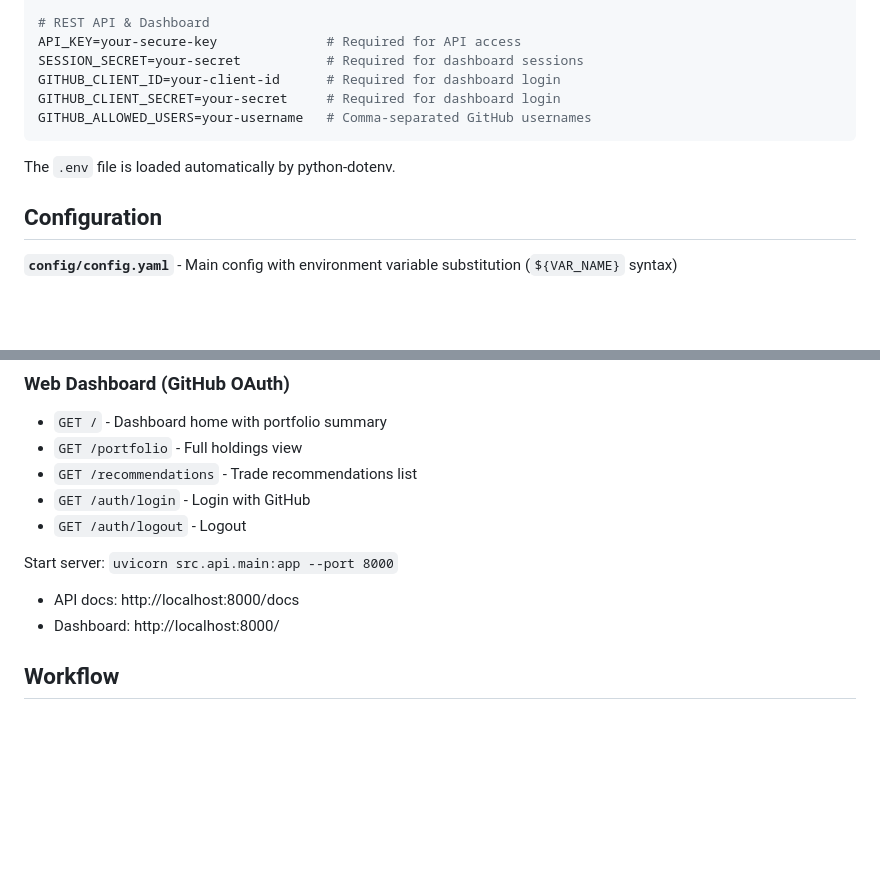
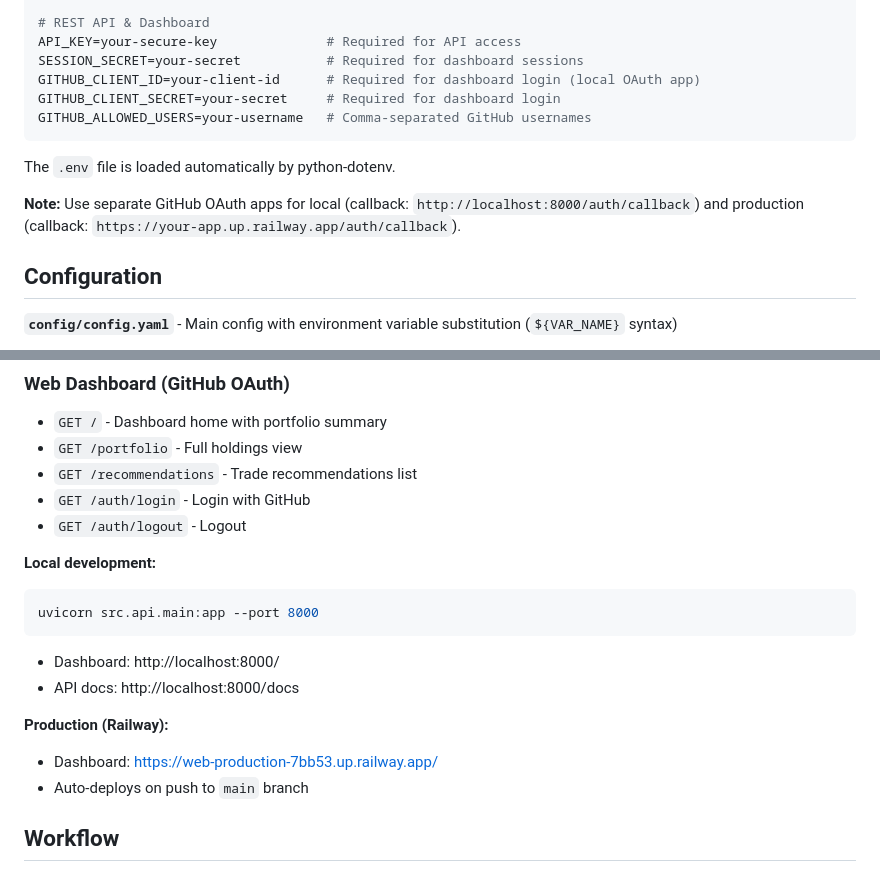
Before and after one commit to sampeng2017/my_trading, a Markdown page: CLAUDE.md, 2 parts joined by grey strips. GitHub-like rendering; blank space fills up the shorter version.

````diff
--- a/CLAUDE.md
+++ b/CLAUDE.md
@@ -109,12 +109,14 @@ TURSO_AUTH_TOKEN=your-token          # Required if DB_MODE=turso
 # REST API & Dashboard
 API_KEY=your-secure-key              # Required for API access
 SESSION_SECRET=your-secret           # Required for dashboard sessions
-GITHUB_CLIENT_ID=your-client-id      # Required for dashboard login
+GITHUB_CLIENT_ID=your-client-id      # Required for dashboard login (local OAuth app)
 GITHUB_CLIENT_SECRET=your-secret     # Required for dashboard login
 GITHUB_ALLOWED_USERS=your-username   # Comma-separated GitHub usernames
 ```
 
 The `.env` file is loaded automatically by python-dotenv.
+
+**Note:** Use separate GitHub OAuth apps for local (callback: `http://localhost:8000/auth/callback`) and production (callback: `https://your-app.up.railway.app/auth/callback`).
 
 ## Configuration
 
@@ -174,9 +176,16 @@ All agents use `get_connection()` context manager for database access.
 - `GET /auth/login` - Login with GitHub
 - `GET /auth/logout` - Logout
 
-Start server: `uvicorn src.api.main:app --port 8000`
+**Local development:**
+```bash
+uvicorn src.api.main:app --port 8000
+```
+- Dashboard: http://localhost:8000/
 - API docs: http://localhost:8000/docs
-- Dashboard: http://localhost:8000/
+
+**Production (Railway):**
+- Dashboard: https://web-production-7bb53.up.railway.app/
+- Auto-deploys on push to `main` branch
 
 ## Workflow
 
````
Also changed, not shown: doc/cloud_migration_guide.md (+8 -9 lines).
